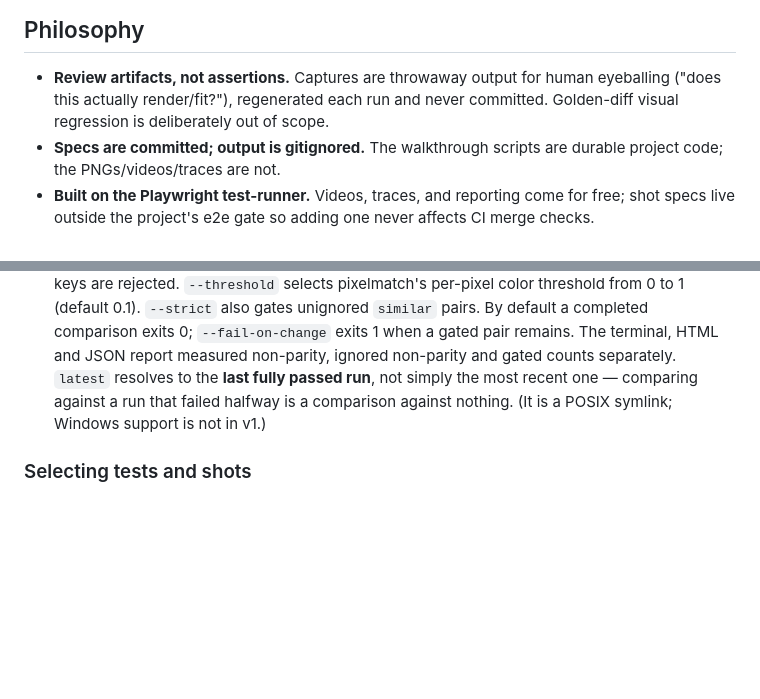
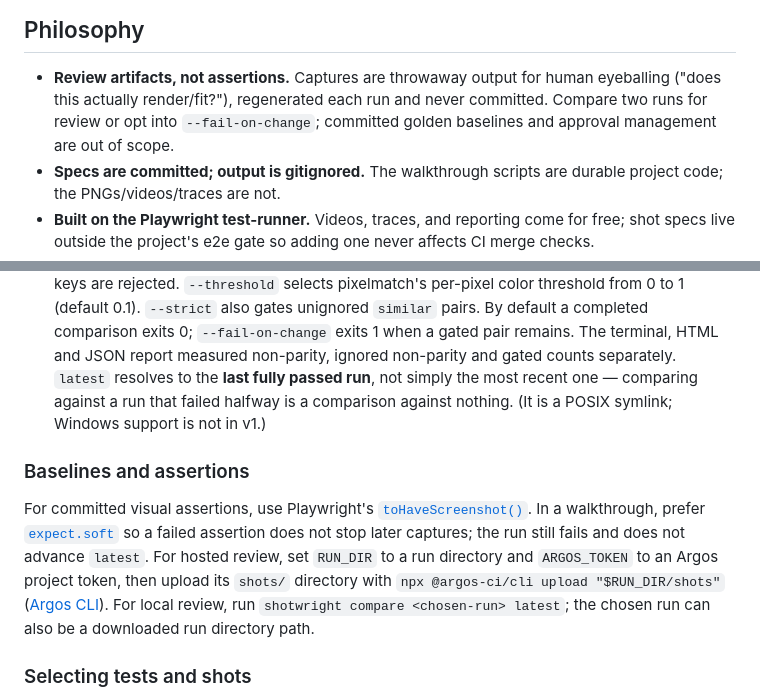
Before and after one commit to hestonhamilton/shotwright, a Markdown page: README.md, 2 parts joined by grey strips. GitHub-like rendering; blank space fills up the shorter version.

```diff
--- a/README.md
+++ b/README.md
@@ -17,7 +17,8 @@ config and its own `*.shots.ts` specs.
 
 - **Review artifacts, not assertions.** Captures are throwaway output for human
   eyeballing ("does this actually render/fit?"), regenerated each run and never
-  committed. Golden-diff visual regression is deliberately out of scope.
+  committed. Compare two runs for review or opt into `--fail-on-change`;
+  committed golden baselines and approval management are out of scope.
 - **Specs are committed; output is gitignored.** The walkthrough scripts are
   durable project code; the PNGs/videos/traces are not.
 - **Built on the Playwright test-runner.** Videos, traces, and reporting come for
@@ -154,6 +155,18 @@ shotwright init     [--dry-run] [--package-manager npm|pnpm|yarn]
   one — comparing against a run that failed halfway is a comparison against
   nothing. (It is a POSIX symlink; Windows support is not in v1.)
 
+### Baselines and assertions
+
+For committed visual assertions, use Playwright's
+[`toHaveScreenshot()`](https://playwright.dev/docs/test-snapshots). In a
+walkthrough, prefer [`expect.soft`](https://playwright.dev/docs/test-assertions)
+so a failed assertion does not stop later captures; the run still fails and does
+not advance `latest`. For hosted review, set `RUN_DIR` to a run directory and
+`ARGOS_TOKEN` to an Argos project token, then upload its `shots/` directory with
+`npx @argos-ci/cli upload "$RUN_DIR/shots"` ([Argos CLI](https://www.npmjs.com/package/%40argos-ci/cli)).
+For local review, run `shotwright compare <chosen-run> latest`; the chosen run
+can also be a downloaded run directory path.
+
 ### Selecting tests and shots
 
 Use `--only b` to select which shots are written while all tests still run.
```
Also changed, not shown: docs/adr/0024-review-based-baselines-declined.md (added, +65 -0 lines), docs/shotwright-746.32-consumer-brief.md (+14 -0 lines).
